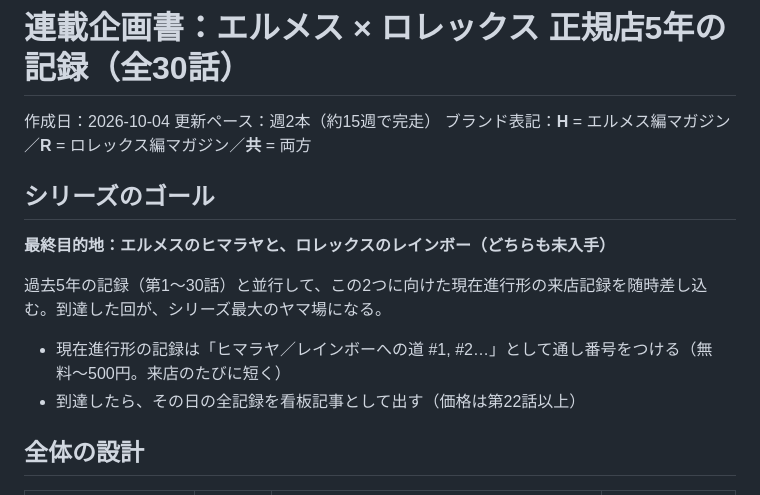
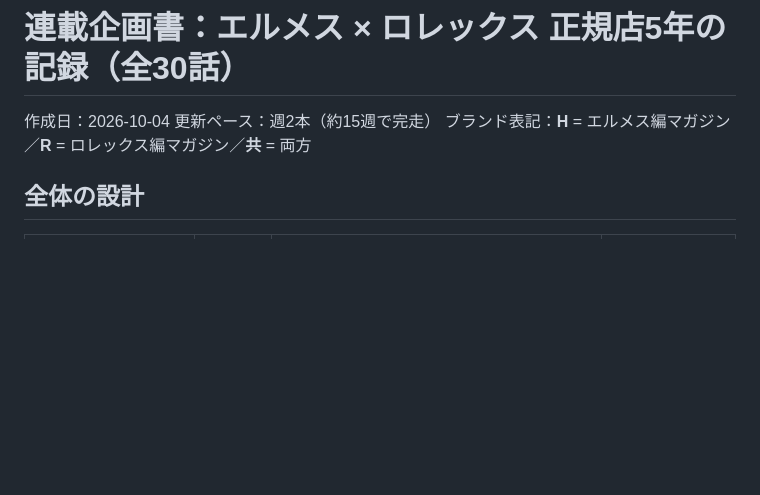
Before and after one commit to Erfoltier/erfoltier-boutique, a Markdown page: plans/series-plan.md, the part around the change. Drawn GitHub-style; blank space fills up the shorter version.

```diff
--- a/plans/series-plan.md
+++ b/plans/series-plan.md
@@ -3,15 +3,6 @@
 作成日：2026-10-04
 更新ペース：週2本（約15週で完走）
 ブランド表記：**H** = エルメス編マガジン／**R** = ロレックス編マガジン／**共** = 両方
-
-## シリーズのゴール
-
-**最終目的地：エルメスのヒマラヤと、ロレックスのレインボー（どちらも未入手）**
-
-過去5年の記録（第1〜30話）と並行して、この2つに向けた現在進行形の来店記録を随時差し込む。到達した回が、シリーズ最大のヤマ場になる。
-
-- 現在進行形の記録は「ヒマラヤ／レインボーへの道 #1, #2…」として通し番号をつける（無料〜500円。来店のたびに短く）
-- 到達したら、その日の全記録を看板記事として出す（価格は第22話以上）
 
 ## 全体の設計
 
```
Also changed, not shown: articles/01-hermes-rolex-5years.md (+0 -8 lines).
